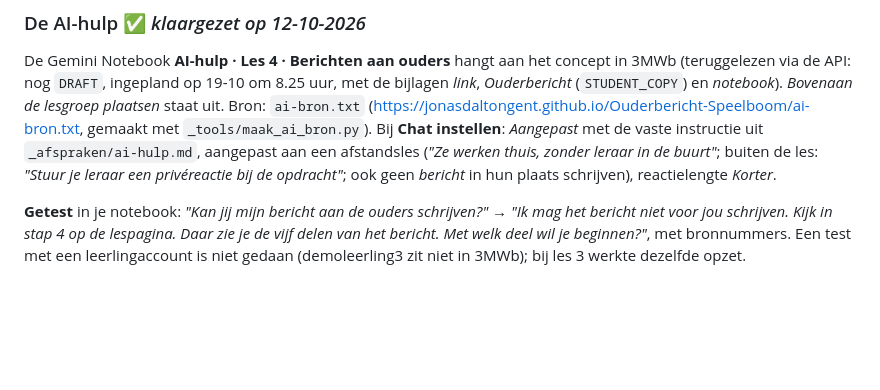
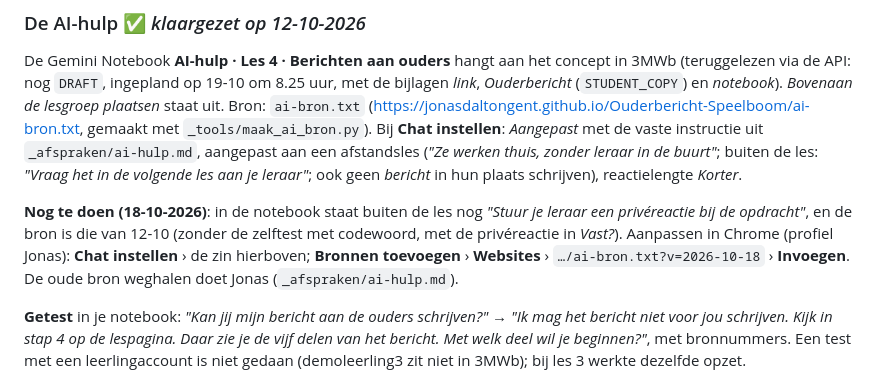
Before and after one commit to jonasdaltongent/Ouderbericht-Speelboom, a Markdown page: README.md, the part around the change. GitHub-like rendering; blank space fills up the shorter version.

Commit message:
README: AI-hulp nog aan te passen (instructie en bron)
Co-Authored-By: Claude Opus 5.5 <noreply@anthropic.com>

```diff
--- a/README.md
+++ b/README.md
@@ -135,8 +135,13 @@ De Gemini Notebook **AI-hulp · Les 4 · Berichten aan ouders** hangt aan het co
 nog `DRAFT`, ingepland op 19-10 om 8.25 uur, met de bijlagen *link*, *Ouderbericht* (`STUDENT_COPY`) en *notebook*).
 *Bovenaan de lesgroep plaatsen* staat uit. Bron: `ai-bron.txt` (<https://jonasdaltongent.github.io/Ouderbericht-Speelboom/ai-bron.txt>,
 gemaakt met `_tools/maak_ai_bron.py`). Bij **Chat instellen**: *Aangepast* met de vaste instructie uit `_afspraken/ai-hulp.md`,
-aangepast aan een afstandsles (*"Ze werken thuis, zonder leraar in de buurt"*; buiten de les: *"Stuur je leraar een privéreactie
-bij de opdracht"*; ook geen *bericht* in hun plaats schrijven), reactielengte *Korter*.
+aangepast aan een afstandsles (*"Ze werken thuis, zonder leraar in de buurt"*; buiten de les: *"Vraag het in de volgende
+les aan je leraar"*; ook geen *bericht* in hun plaats schrijven), reactielengte *Korter*.
+
+**Nog te doen (18-10-2026)**: in de notebook staat buiten de les nog *"Stuur je leraar een privéreactie bij de opdracht"*,
+en de bron is die van 12-10 (zonder de zelftest met codewoord, met de privéreactie in *Vast?*). Aanpassen in Chrome
+(profiel Jonas): **Chat instellen** › de zin hierboven; **Bronnen toevoegen** › **Websites** ›
+`…/ai-bron.txt?v=2026-10-18` › **Invoegen**. De oude bron weghalen doet Jonas (`_afspraken/ai-hulp.md`).
 
 **Getest** in je notebook: *"Kan jij mijn bericht aan de ouders schrijven?"* → *"Ik mag het bericht niet voor jou schrijven.
 Kijk in stap 4 op de lespagina. Daar zie je de vijf delen van het bericht. Met welk deel wil je beginnen?"*, met bronnummers.
```
